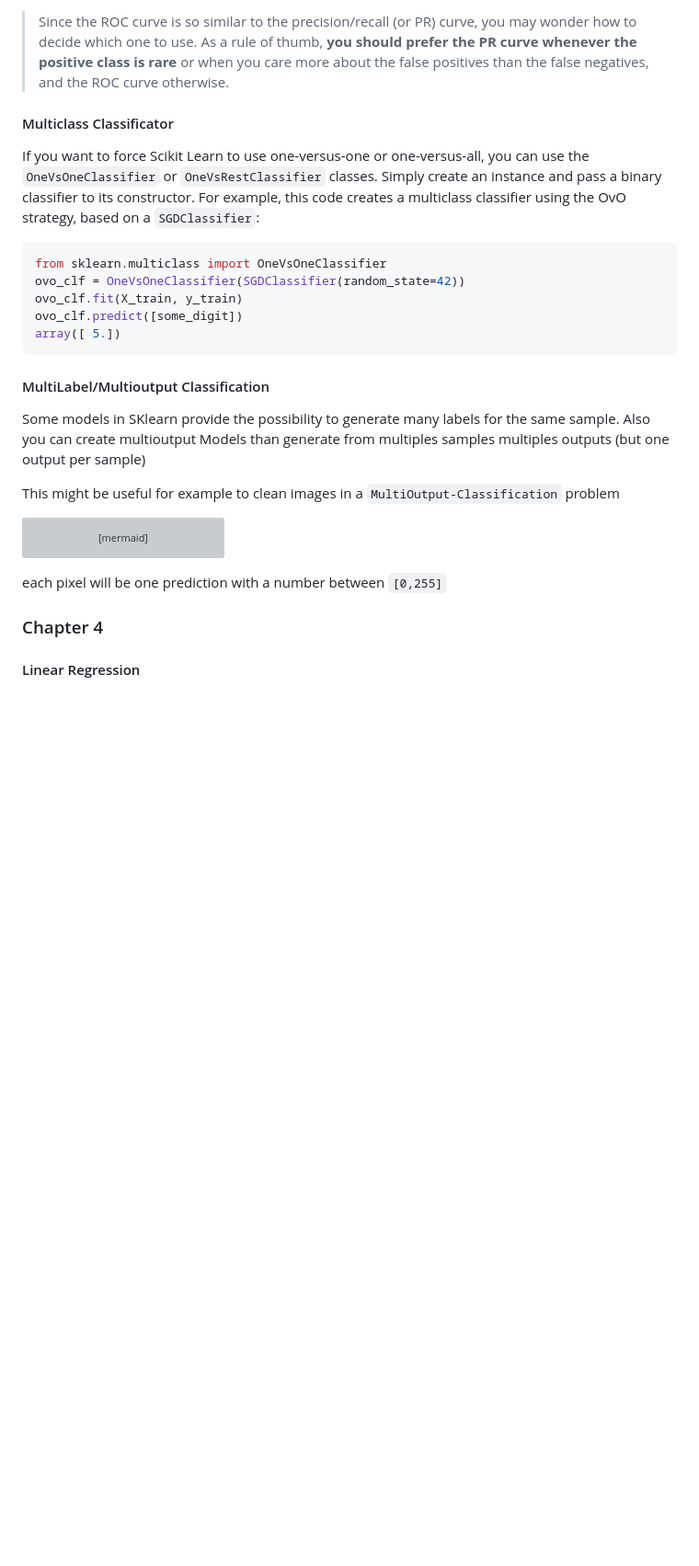
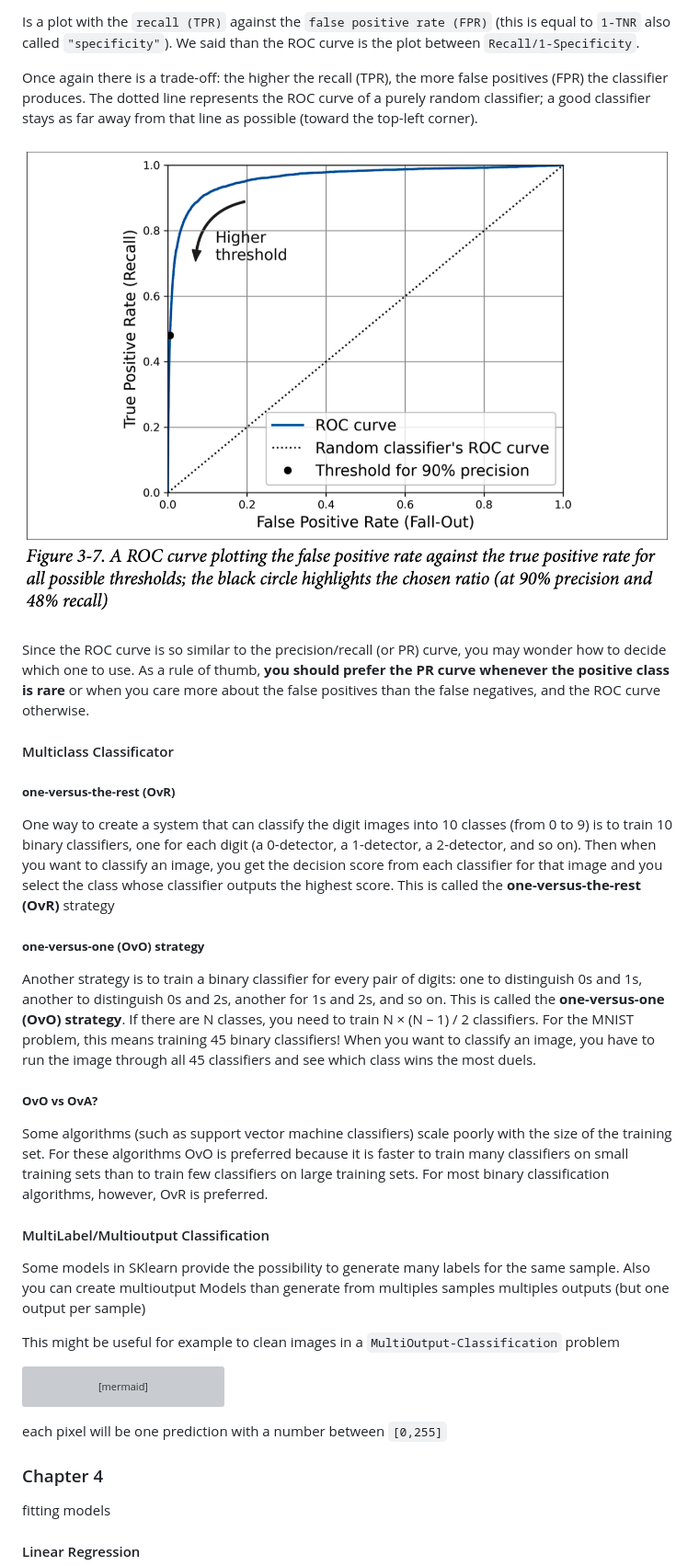
Before and after one commit to pabloazurduy/notes, a Markdown page: machine_learning/ml_oreilly.md, the part around the change printed below. Shown: that part at 92% size. GitHub-like rendering; pictures changed too: machine_learning/img/auc_plot.png (added); blank space fills up the shorter version; grey boxes are pictures that could not be loaded.

````diff
--- a/machine_learning/ml_oreilly.md
+++ b/machine_learning/ml_oreilly.md
@@ -186,17 +199,23 @@ Is a plot with the `recall (TPR)` against the `false positive rate (FPR)` (this
 
->Since the ROC curve is so similar to the precision/recall (or PR) curve, you may wonder how to decide which one to use. As a rule of thumb, **you should prefer the PR curve whenever the positive class is rare** or when you care more about the false positives than the false negatives, and the ROC curve otherwise.
+Is a plot with the `recall (TPR)` against the `false positive rate (FPR)` (this is equal to `1-TNR` also called `"specificity"`). We said than the ROC curve is the plot between `Recall/1-Specificity`.
+
+Once again there is a trade-off: the higher the recall (TPR), the more false positives (FPR) the classifier produces. The dotted line represents the ROC curve of a purely random classifier; a good classifier stays as far away from that line as possible (toward the top-left corner).
+
+![alt text](img/auc_plot.png)
+
+
+Since the ROC curve is so similar to the precision/recall (or PR) curve, you may wonder how to decide which one to use. As a rule of thumb, **you should prefer the PR curve whenever the positive class is rare** or when you care more about the false positives than the false negatives, and the ROC curve otherwise.
 
 #### Multiclass Classificator
 
-If you want to force Scikit Learn to use one-versus-one or one-versus-all, you can use the `OneVsOneClassifier` or `OneVsRestClassifier` classes. Simply create an instance and pass a binary classifier to its constructor. For example, this code creates a multiclass classifier using the OvO strategy, based on a `SGDClassifier`:
+#####  **one-versus-the-rest (OvR)**
+One way to create a system that can classify the digit images into 10 classes (from 0 to 9) is to train 10 binary classifiers, one for each digit (a 0-detector, a 1-detector, a 2-detector, and so on). Then when you want to classify an image, you get the decision score from each classifier for that image and you select the class whose classifier outputs the highest score. This is called the **one-versus-the-rest (OvR)** strategy
 
-```python
-from sklearn.multiclass import OneVsOneClassifier
-ovo_clf = OneVsOneClassifier(SGDClassifier(random_state=42))
-ovo_clf.fit(X_train, y_train)
-ovo_clf.predict([some_digit])
-array([ 5.])
-```
+##### **one-versus-one (OvO) strategy**
+Another strategy is to train a binary classifier for every pair of digits: one to distinguish 0s and 1s, another to distinguish 0s and 2s, another for 1s and 2s, and so on. This is called the **one-versus-one (OvO) strategy**. If there are N classes, you need to train N × (N – 1) / 2 classifiers. For the MNIST problem, this means training 45 binary classifiers! When you want to classify an image, you have to run the image through all 45 classifiers and see which class wins the most duels.
+
+##### **OvO vs OvA?**
+Some algorithms (such as support vector machine classifiers) scale poorly with the size of the training set. For these algorithms OvO is preferred because it is faster to train many classifiers on small training sets than to train few classifiers on large training sets. For most binary classification algorithms, however, OvR is preferred.
 
 #### MultiLabel/Multioutput Classification
 Some models in SKlearn provide the possibility to generate many labels for the same sample. Also you can create multioutput Models than generate from multiples samples multiples outputs (but one output per sample)
@@ -210,7 +229,9 @@ direction LR
     Model --> img_clean
 ```
 each pixel will be one prediction with a number between `[0,255]`
+
 ### Chapter 4
+fitting models
 #### Linear Regression
 
 $$ \min \quad MSE(X, h_0) =  \frac{1}{m} \sum_{i \in m}{(\theta^{T}X^{(i)}-y^{i})^{2}}
````
Also changed, not shown: other parts of machine_learning/ml_oreilly.md (+57 -15 lines), machine_learning/img/gradient_descent_scaling.png (added), machine_learning/img/precicion_recall_area.png (added), machine_learning/img/precission_recall_curve.png (added), machine_learning/img/stochastic_gradient.png (added), machine_learning/img/table_comparison_opt_algorithms_fit.png (added).
